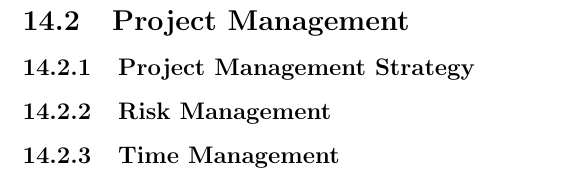
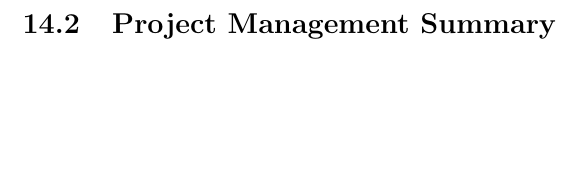
Before and after one commit to chrissorchard/malucrawl, a LaTeX paper (doc/report/final-report.tex, which reads doc/report/control.tex): part of page 52 of 63, cut so that both start at the same text, the shorter picture padded with empty space. Compiled offline with pdfLaTeX.

Commit message:
Fixed bigs in reportificate, started PM Summary

```diff
--- a/doc/report/control.tex
+++ b/doc/report/control.tex
@@ -1,8 +1,5 @@
-\subsection{Project Management}
+\subsection{Project Management Summary}
 
-\subsubsection{Project Management Strategy}
-\subsubsection{Risk Management}
-\subsubsection{Time Management}
 
 \clearpage
 \begin{landscape}
```
Also changed, not shown: 1 other file.
